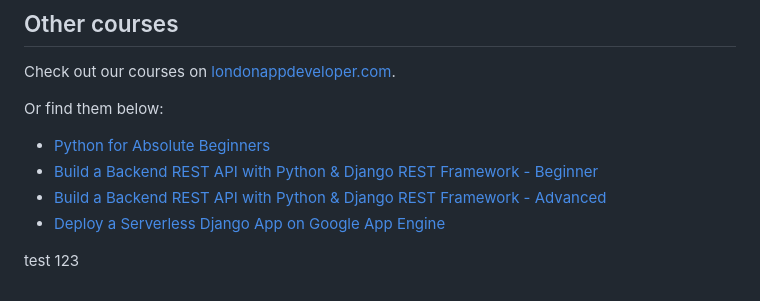
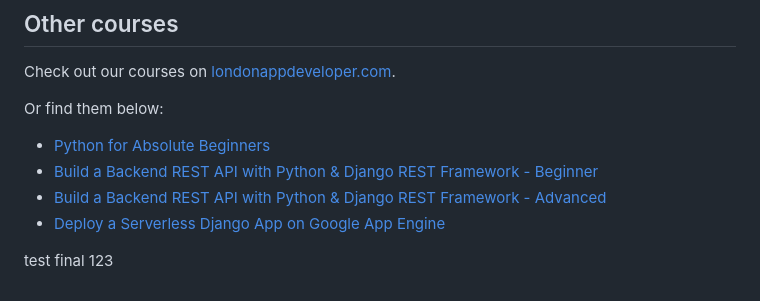
Before and after one commit to jeromeumo/Cloud-Project-AWS-, a Markdown page: Devops-django-deployment/README.md, the part around the change. Rendered like a GitHub page.

```diff
--- a/Devops-django-deployment/README.md
+++ b/Devops-django-deployment/README.md
@@ -227,4 +227,4 @@ Or find them below:
 - [Deploy a Serverless Django App on Google App Engine](https://londonapp.dev/c5)
 
 
-test 123
+test final 123
```
